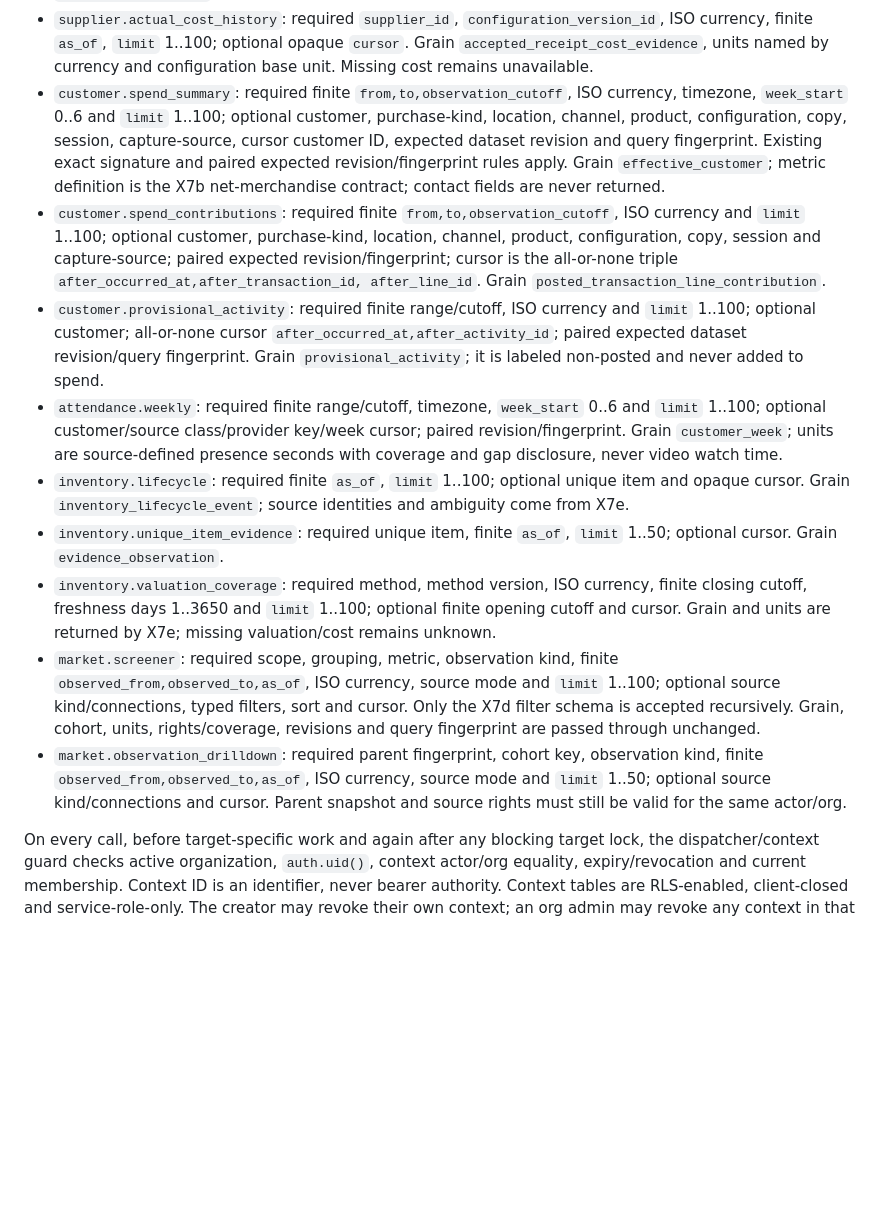
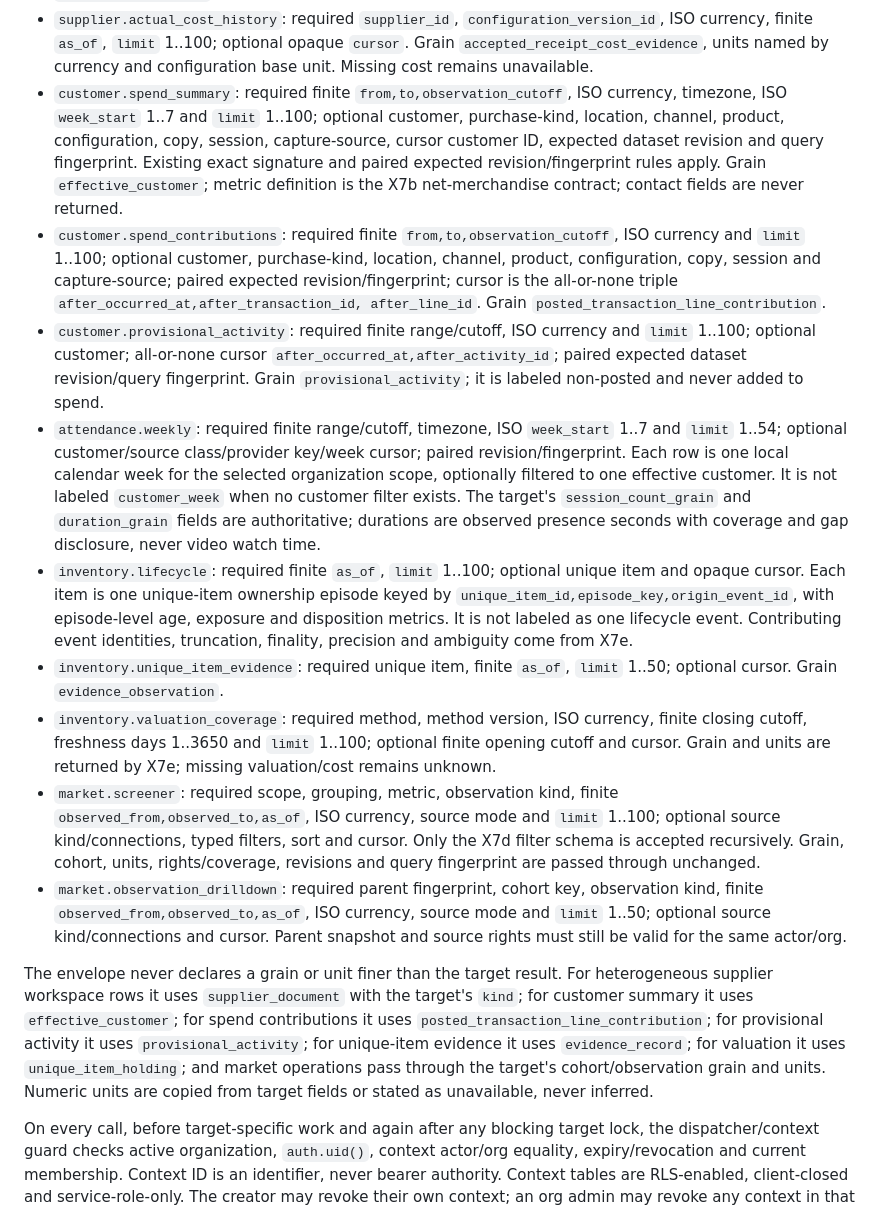
Before and after one commit to rev-edge/element10-app, a Markdown page: docs/TA_X8_IMPLEMENTATION_CONTRACT.md, the part around one of its changes. Rendered like a GitHub page; blank space fills up the shorter version.

```diff
--- a/docs/TA_X8_IMPLEMENTATION_CONTRACT.md
+++ b/docs/TA_X8_IMPLEMENTATION_CONTRACT.md
@@ -368,7 +368,7 @@ e10_org_market_observation_drilldown(p_org uuid,p_parent_query_fingerprint text,
   optional opaque `cursor`. Grain `accepted_receipt_cost_evidence`, units named
   by currency and configuration base unit. Missing cost remains unavailable.
 - `customer.spend_summary`: required finite `from,to,observation_cutoff`, ISO
-  currency, timezone, `week_start` 0..6 and `limit` 1..100; optional customer,
+  currency, timezone, ISO `week_start` 1..7 and `limit` 1..100; optional customer,
   purchase-kind, location, channel, product, configuration, copy, session,
   capture-source, cursor customer ID, expected dataset revision and query
   fingerprint. Existing exact signature and paired expected revision/fingerprint
@@ -385,13 +385,20 @@ e10_org_market_observation_drilldown(p_org uuid,p_parent_query_fingerprint text,
   `after_occurred_at,after_activity_id`; paired expected dataset revision/query
   fingerprint. Grain `provisional_activity`; it is labeled non-posted and never
   added to spend.
-- `attendance.weekly`: required finite range/cutoff, timezone, `week_start` 0..6
-  and `limit` 1..100; optional customer/source class/provider key/week cursor;
-  paired revision/fingerprint. Grain `customer_week`; units are source-defined
-  presence seconds with coverage and gap disclosure, never video watch time.
+- `attendance.weekly`: required finite range/cutoff, timezone, ISO `week_start`
+  1..7 and `limit` 1..54; optional customer/source class/provider key/week
+  cursor; paired revision/fingerprint. Each row is one local calendar week for
+  the selected organization scope, optionally filtered to one effective
+  customer. It is not labeled `customer_week` when no customer filter exists.
+  The target's `session_count_grain` and `duration_grain` fields are
+  authoritative; durations are observed presence seconds with coverage and gap
+  disclosure, never video watch time.
 - `inventory.lifecycle`: required finite `as_of`, `limit` 1..100; optional unique
-  item and opaque cursor. Grain `inventory_lifecycle_event`; source identities
-  and ambiguity come from X7e.
+  item and opaque cursor. Each item is one unique-item ownership episode keyed
+  by `unique_item_id,episode_key,origin_event_id`, with episode-level age,
+  exposure and disposition metrics. It is not labeled as one lifecycle event.
+  Contributing event identities, truncation, finality, precision and ambiguity
+  come from X7e.
 - `inventory.unique_item_evidence`: required unique item, finite `as_of`, `limit`
   1..50; optional cursor. Grain `evidence_observation`.
 - `inventory.valuation_coverage`: required method, method version, ISO currency,
@@ -409,6 +416,15 @@ e10_org_market_observation_drilldown(p_org uuid,p_parent_query_fingerprint text,
   source mode and `limit`
   1..50; optional source kind/connections and cursor. Parent snapshot and source
   rights must still be valid for the same actor/org.
+
+The envelope never declares a grain or unit finer than the target result. For
+heterogeneous supplier workspace rows it uses `supplier_document` with the
+target's `kind`; for customer summary it uses `effective_customer`; for spend
+contributions it uses `posted_transaction_line_contribution`; for provisional
+activity it uses `provisional_activity`; for unique-item evidence it uses
+`evidence_record`; for valuation it uses `unique_item_holding`; and market
+operations pass through the target's cohort/observation grain and units. Numeric
+units are copied from target fields or stated as unavailable, never inferred.
 
 On every call, before target-specific work and again after any blocking target
 lock, the dispatcher/context guard checks active organization, `auth.uid()`,
```
Also changed, not shown: other parts of docs/TA_X8_IMPLEMENTATION_CONTRACT.md (+35 -6 lines).
